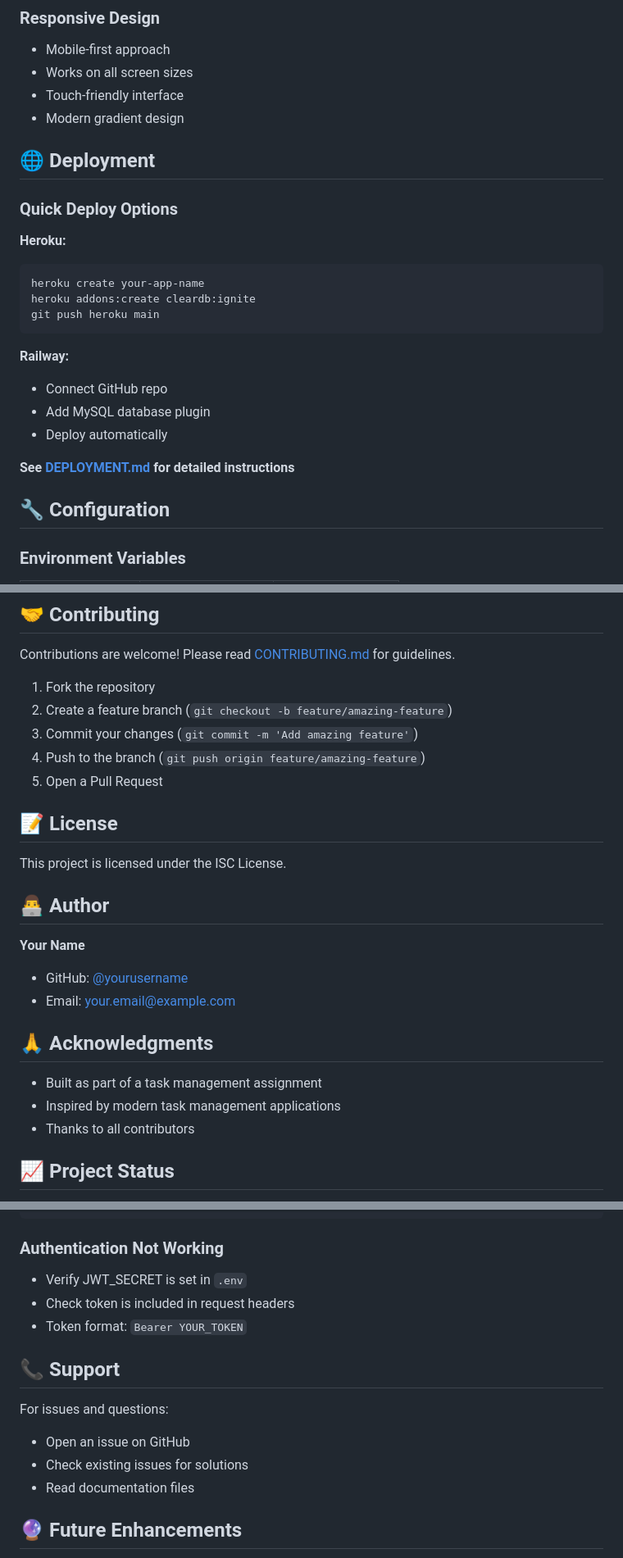
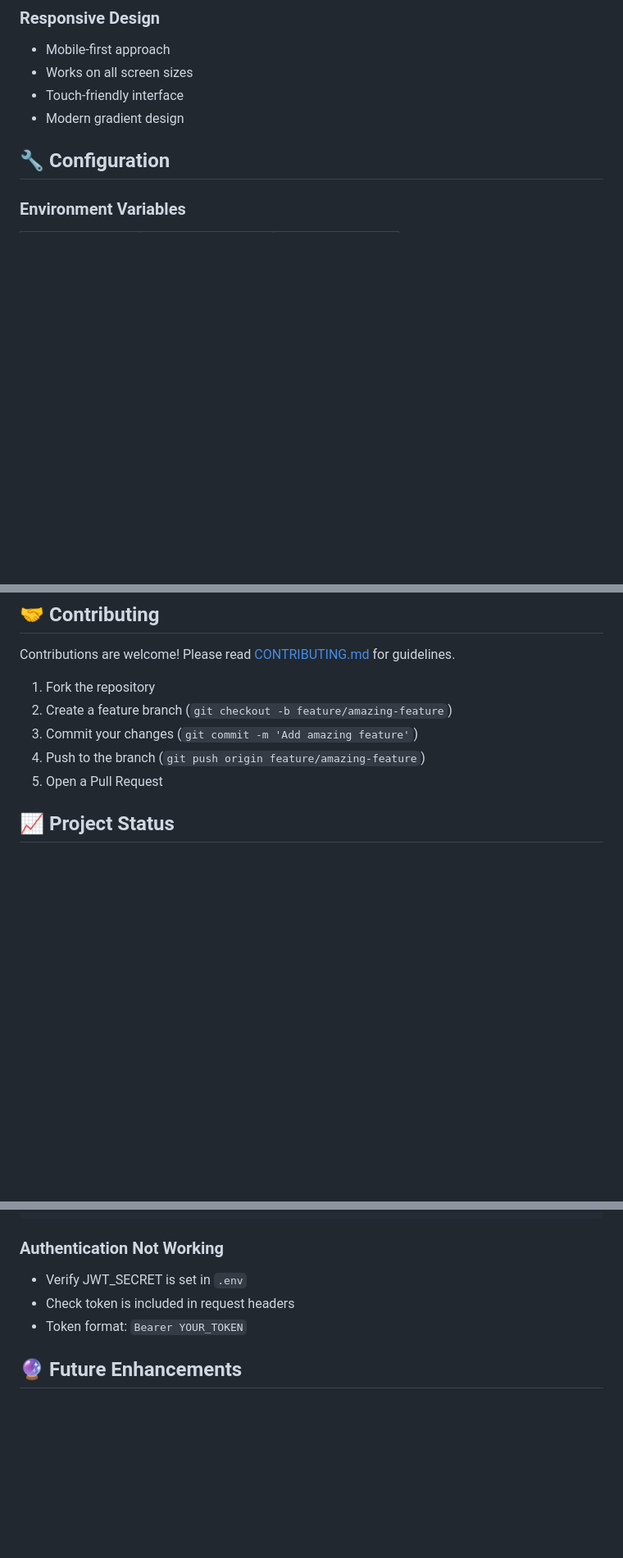
Before and after one commit to minalsalian/task-management, a Markdown page: README.md, 3 parts joined by grey strips. Shown at 82% size. Rendered like a GitHub page; blank space fills up the shorter version.

````diff
--- a/README.md
+++ b/README.md
@@ -252,23 +256,6 @@ GET /api/tasks?status=pending&search=meeting&sortBy=created_at&order=DESC
 - Touch-friendly interface
 - Modern gradient design
 
-## 🌐 Deployment
-
-### Quick Deploy Options
-
-**Heroku:**
-```bash
-heroku create your-app-name
-heroku addons:create cleardb:ignite
-git push heroku main
-```
-
-**Railway:**
-- Connect GitHub repo
-- Add MySQL database plugin
-- Deploy automatically
-
-**See [DEPLOYMENT.md](DEPLOYMENT.md) for detailed instructions**
 
 ## 🔧 Configuration
 
@@ -295,21 +282,6 @@ Contributions are welcome! Please read [CONTRIBUTING.md](CONTRIBUTING.md) for gu
 4. Push to the branch (`git push origin feature/amazing-feature`)
 5. Open a Pull Request
 
-## 📝 License
-
-This project is licensed under the ISC License.
-
-## 👨‍💻 Author
-
-**Your Name**
-- GitHub: [@yourusername](https://github.com/yourusername)
-- Email: your.email@example.com
-
-## 🙏 Acknowledgments
-
-- Built as part of a task management assignment
-- Inspired by modern task management applications
-- Thanks to all contributors
 
 ## 📈 Project Status
 
@@ -339,13 +311,6 @@ lsof -ti:3000 | xargs kill
 - Check token is included in request headers
 - Token format: `Bearer YOUR_TOKEN`
 
-## 📞 Support
-
-For issues and questions:
-- Open an issue on GitHub
-- Check existing issues for solutions
-- Read documentation files
-
 ## 🔮 Future Enhancements
 
 - [ ] Task categories/tags
````
Also changed, not shown: other parts of README.md (+5 -5 lines).
